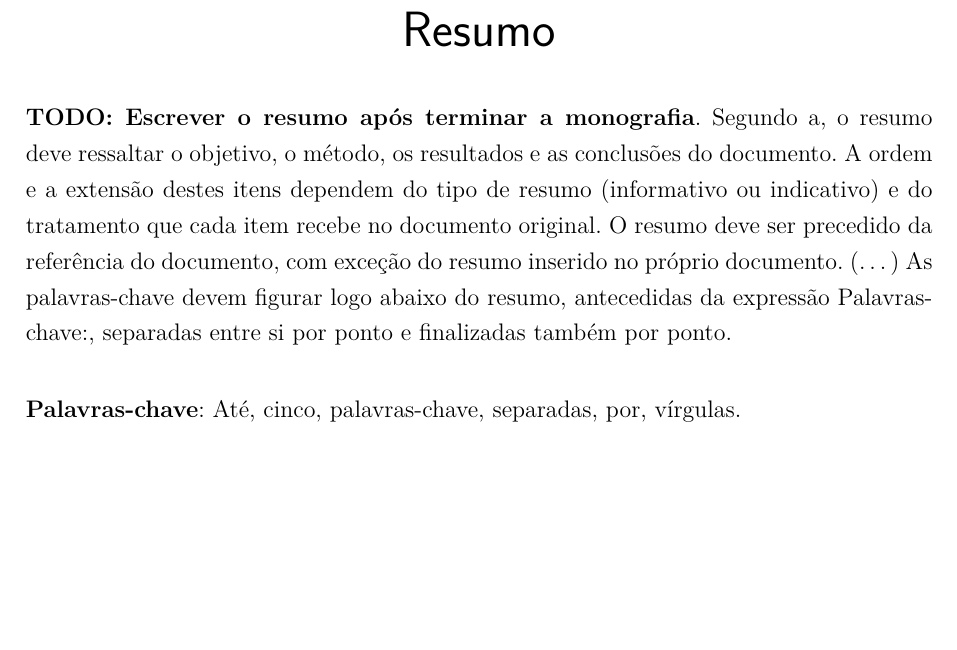
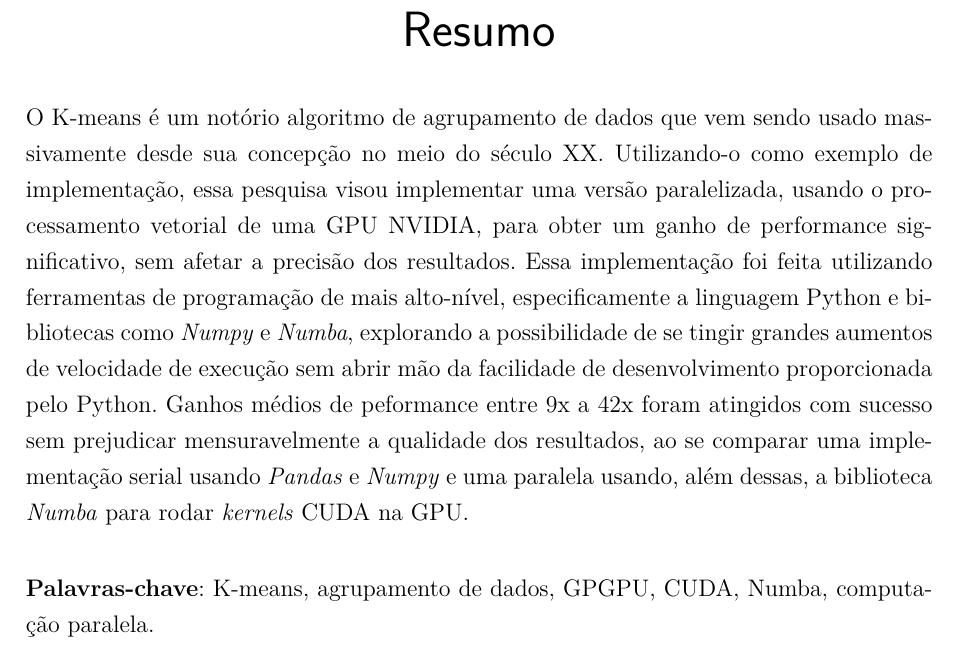
Before and after one commit to vinivosh/ufu-tcc2, a LaTeX thesis (monografia/monografia-main.tex): part of page 4 of 73, cut so that both start at the same text, the shorter picture padded with empty space. The pictures show the PDF file monografia/monografia-main.pdf that the author committed with the source.

Commit message:
Escrever resumo

```diff
--- a/monografia/monografia-main.tex
+++ b/monografia/monografia-main.tex
@@ -247,25 +247,12 @@ rulecolor=\color{black},              % if not set, the frame-color may be chang
 \begin{resumo}
 % * ############################################################################
 
-% TODO
-% TODO
-% ! TODO: Escrever o resumo, depois de concluir o resto do trabalho!
-% TODO
-% TODO
-
-\textbf{TODO: Escrever o resumo após terminar a monografia}. Segundo a, o resumo deve ressaltar o
-objetivo, o método, os resultados e as conclusões do documento. A ordem e a extensão
-destes itens dependem do tipo de resumo (informativo ou indicativo) e do
-tratamento que cada item recebe no documento original. O resumo deve ser
-precedido da referência do documento, com exceção do resumo inserido no
-próprio documento. (\ldots) As palavras-chave devem figurar logo abaixo do
-resumo, antecedidas da expressão Palavras-chave:, separadas entre si por
-ponto e finalizadas também por ponto.
+O K-means é um notório algoritmo de agrupamento de dados que vem sendo usado massivamente desde sua concepção no meio do século XX. Utilizando-o como exemplo de implementação, essa pesquisa visou implementar uma versão paralelizada, usando o processamento vetorial de uma GPU NVIDIA, para obter um ganho de performance significativo, sem afetar a precisão dos resultados. Essa implementação foi feita utilizando ferramentas de programação de mais alto-nível, especificamente a linguagem Python e bibliotecas como \textit{Numpy} e \textit{Numba}, explorando a possibilidade de se tingir grandes aumentos de velocidade de execução sem abrir mão da facilidade de desenvolvimento proporcionada pelo Python. Ganhos médios de peformance entre 9x a 42x foram atingidos com sucesso sem prejudicar mensuravelmente a qualidade dos resultados, ao se comparar uma implementação serial usando \textit{Pandas} e \textit{Numpy} e uma paralela usando, além dessas, a biblioteca \textit{Numba} para rodar \textit{kernels} CUDA na GPU.
 
 \vspace{\onelineskip}
 
 \noindent
-\textbf{Palavras-chave}: Até, cinco, palavras-chave, separadas, por, vírgulas.
+\textbf{Palavras-chave}: K-means, agrupamento de dados, GPGPU, CUDA, Numba, computação paralela.
 
 \end{resumo}
 
```
Also changed, not shown: monografia/monografia-main.pdf.
